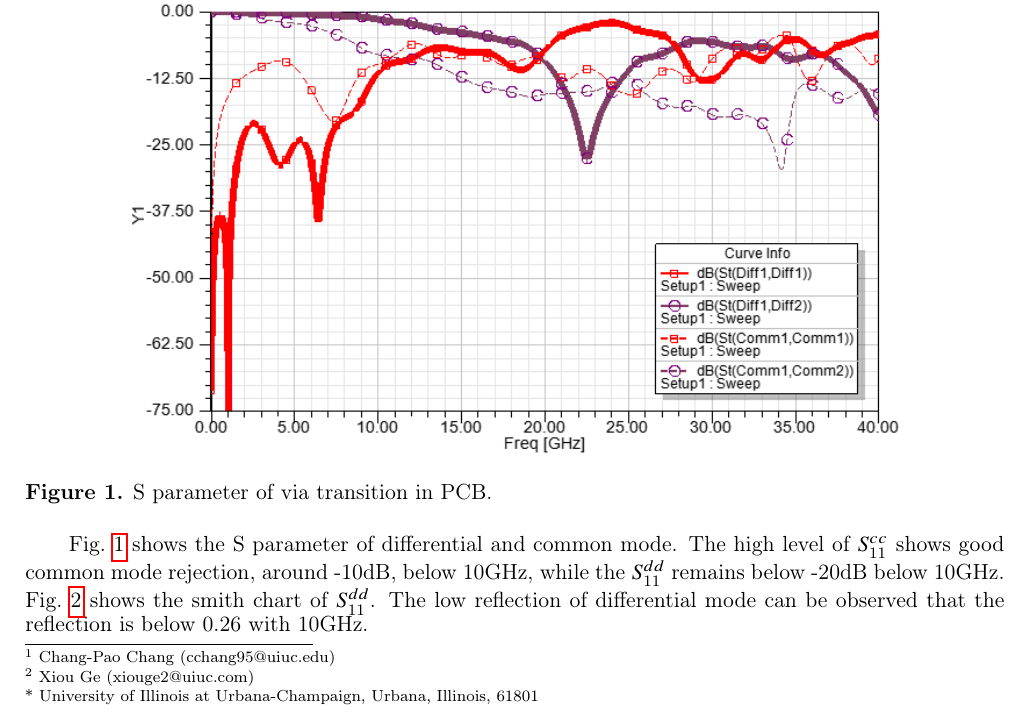
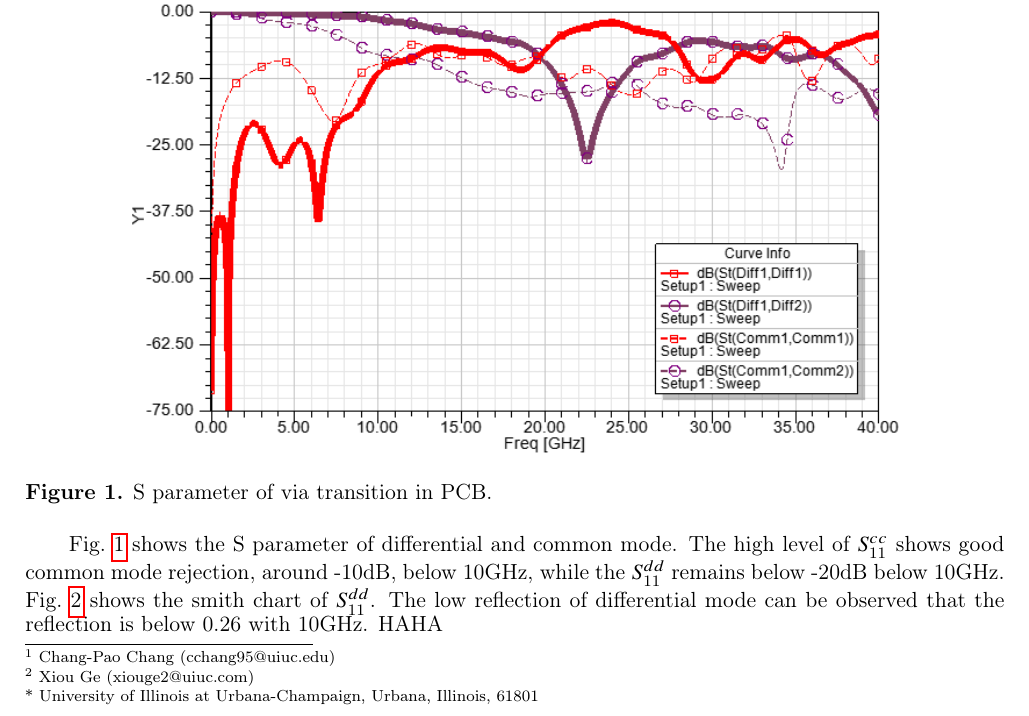
Before and after one commit to cpcqrt/ece546_hssl, a LaTeX document (latex_report/ECE546-High Speed Link.tex): part of page 1 of 2, cut so that both start at the same text. Compiled offline with pdfLaTeX.

Commit message:
Latex edit

```diff
--- a/latex_report/ECE546-High Speed Link.tex
+++ b/latex_report/ECE546-High Speed Link.tex
@@ -64,7 +64,7 @@
 	\label{fig:pcb_via_tran_Sdd11_smith} % label must put at the last
 \end{figure}
 
-Fig.~\ref{fig:pcb_via_tran_S} shows the S parameter of differential and common mode. The high level of $S^{cc}_{11}$ shows good common mode rejection, around -10dB, below 10GHz, while the $S^{dd}_{11}$ remains below -20dB below 10GHz. Fig.~\ref{fig:pcb_via_tran_Sdd11_smith} shows the smith chart of $S^{dd}_{11}$. The low reflection of differential mode can be observed that the reflection is below 0.26 with 10GHz.
+Fig.~\ref{fig:pcb_via_tran_S} shows the S parameter of differential and common mode. The high level of $S^{cc}_{11}$ shows good common mode rejection, around -10dB, below 10GHz, while the $S^{dd}_{11}$ remains below -20dB below 10GHz. Fig.~\ref{fig:pcb_via_tran_Sdd11_smith} shows the smith chart of $S^{dd}_{11}$. The low reflection of differential mode can be observed that the reflection is below 0.26 with 10GHz. HAHA
 
 
 \section{Bonding Wire Transition}
```
